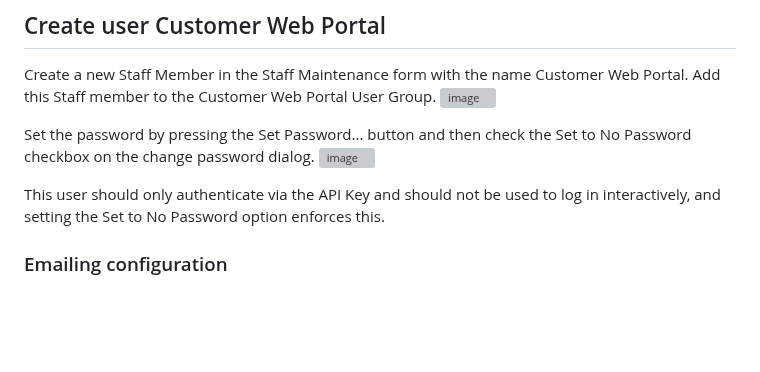
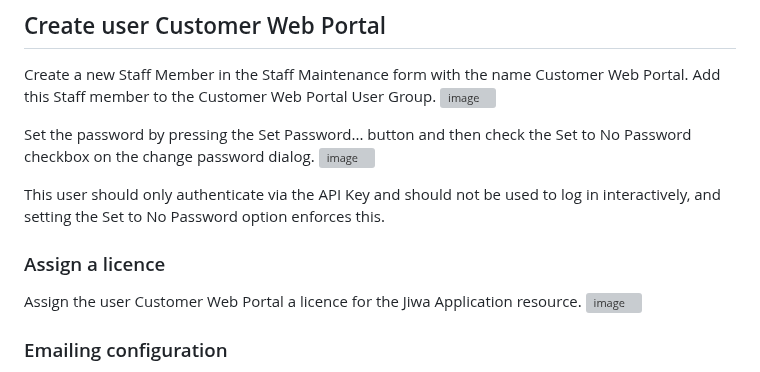
Before and after one commit to JiwaFinancials/RosedaleCustomerPortal, a Markdown page: README.md, the part around the change. Drawn GitHub-style; blank space fills up the shorter version; grey boxes are pictures that could not be loaded.

Commit message:
Update README.md - instruct to attach licence to user Customer Web Portal

```diff
--- a/README.md
+++ b/README.md
@@ -116,6 +116,10 @@ Set the password by pressing the Set Password... button and then check the Set t
 ![image](https://github.com/user-attachments/assets/20b47920-3924-4f07-81e0-2767a404d388)
 
 This user should only authenticate via the API Key and should not be used to log in interactively, and setting the Set to No Password option enforces this.
+
+### Assign a licence
+Assign the user Customer Web Portal a licence for the Jiwa Application resource.
+![image](https://github.com/user-attachments/assets/00f09fa3-8486-457c-9ae5-2f0e8a3e04d3)
 
 ### Emailing configuration
 In order for users of your portal to be able to request a password reset, the system must be configured to be able to send emails and the Web Portal staff member must have an email provider configured.
```
